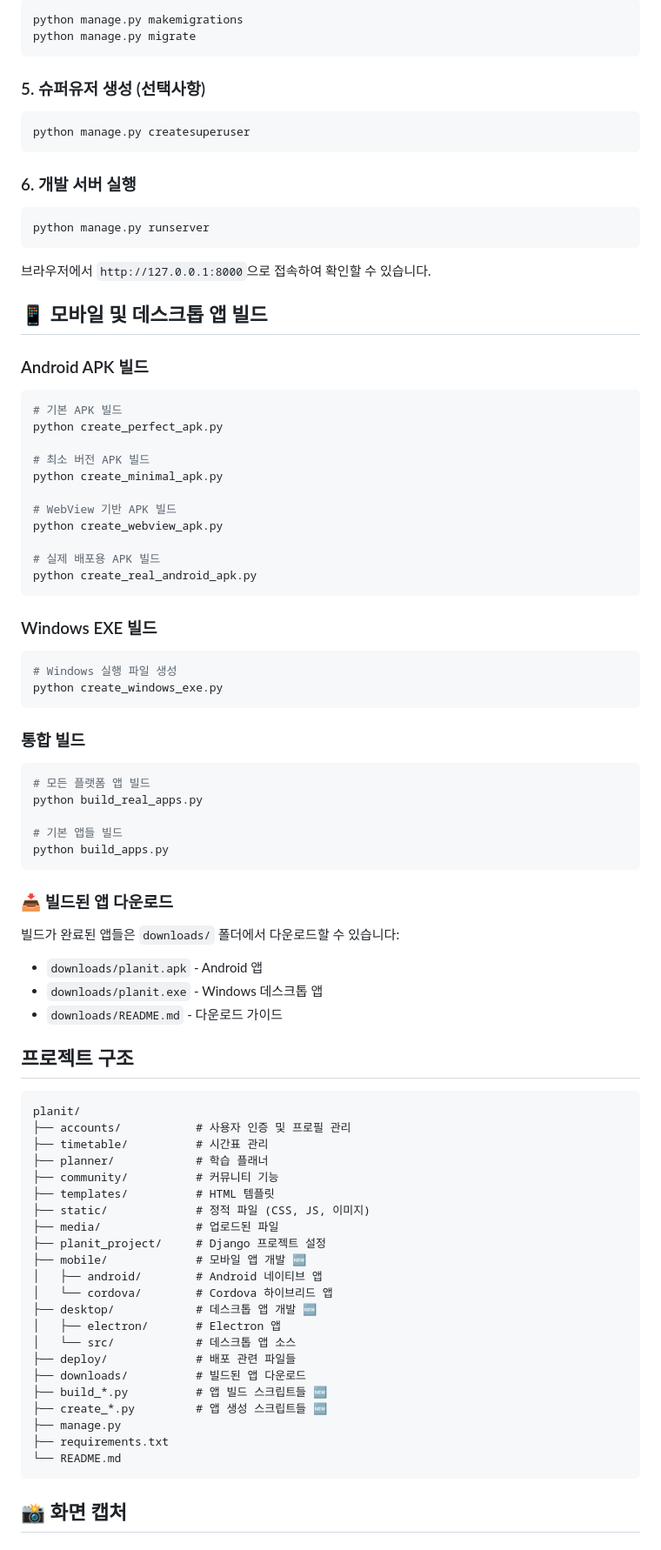
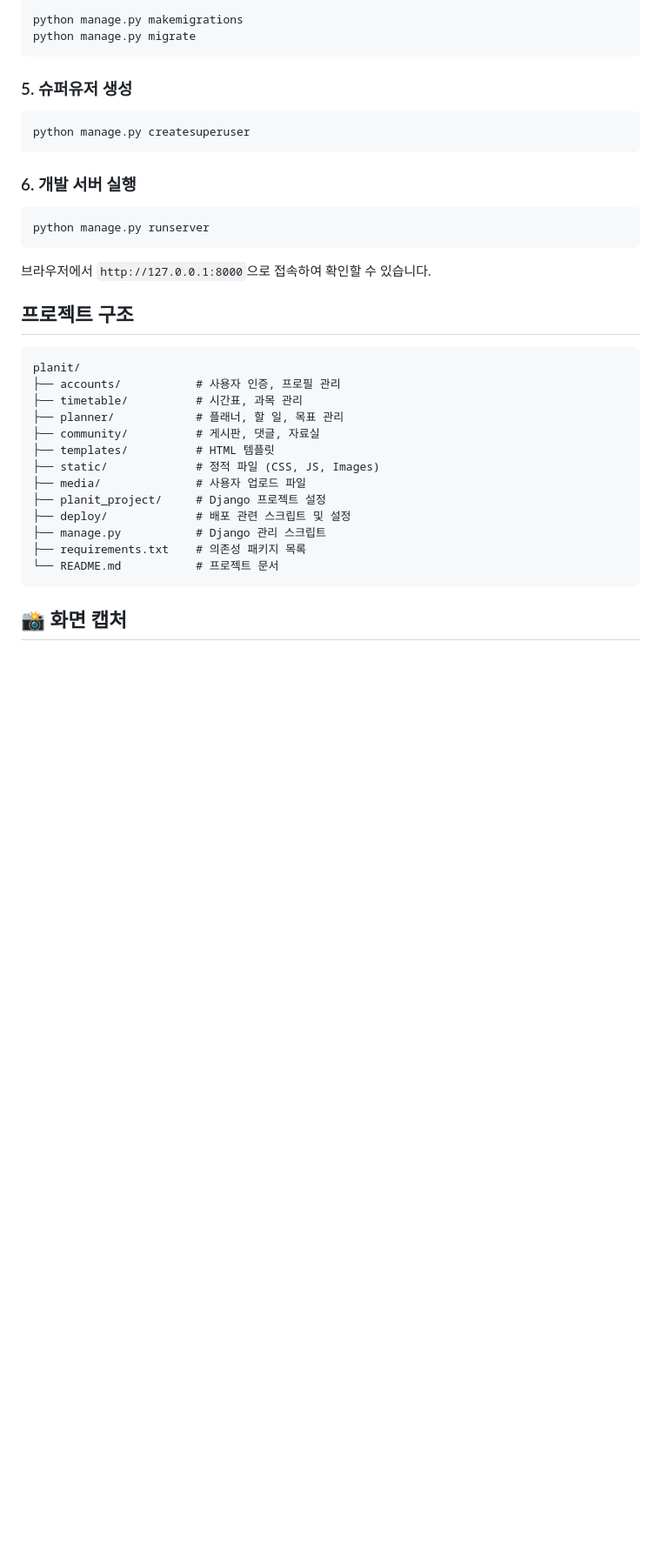
Before and after one commit to whwjdgml0508/planit, a Markdown page: Desktop/planit/README.md, the part around one of its changes. Shown at 87% size. GitHub-like rendering; blank space fills up the shorter version.

Commit message:
Update README.md to reflect current project features and structure

````diff
--- a/Desktop/planit/README.md
+++ b/Desktop/planit/README.md
@@ -71,7 +62,7 @@ python manage.py makemigrations
 python manage.py migrate
 ```
 
-### 5. 슈퍼유저 생성 (선택사항)
+### 5. 슈퍼유저 생성
 ```bash
 python manage.py createsuperuser
 ```
@@ -80,71 +71,23 @@ python manage.py createsuperuser
 ```bash
 python manage.py runserver
 ```
-
 브라우저에서 `http://127.0.0.1:8000`으로 접속하여 확인할 수 있습니다.
-
-## 📱 모바일 및 데스크톱 앱 빌드
-
-### Android APK 빌드
-```bash
-# 기본 APK 빌드
-python create_perfect_apk.py
-
-# 최소 버전 APK 빌드
-python create_minimal_apk.py
-
-# WebView 기반 APK 빌드
-python create_webview_apk.py
-
-# 실제 배포용 APK 빌드
-python create_real_android_apk.py
-```
-
-### Windows EXE 빌드
-```bash
-# Windows 실행 파일 생성
-python create_windows_exe.py
-```
-
-### 통합 빌드
-```bash
-# 모든 플랫폼 앱 빌드
-python build_real_apps.py
-
-# 기본 앱들 빌드
-python build_apps.py
-```
-
-### 📥 빌드된 앱 다운로드
-빌드가 완료된 앱들은 `downloads/` 폴더에서 다운로드할 수 있습니다:
-- `downloads/planit.apk` - Android 앱
-- `downloads/planit.exe` - Windows 데스크톱 앱
-- `downloads/README.md` - 다운로드 가이드
 
 ## 프로젝트 구조
 ```
 planit/
-├── accounts/           # 사용자 인증 및 프로필 관리
-├── timetable/          # 시간표 관리
-├── planner/            # 학습 플래너
-├── community/          # 커뮤니티 기능
+├── accounts/           # 사용자 인증, 프로필 관리
+├── timetable/          # 시간표, 과목 관리
+├── planner/            # 플래너, 할 일, 목표 관리
+├── community/          # 게시판, 댓글, 자료실
 ├── templates/          # HTML 템플릿
-├── static/             # 정적 파일 (CSS, JS, 이미지)
-├── media/              # 업로드된 파일
+├── static/             # 정적 파일 (CSS, JS, Images)
+├── media/              # 사용자 업로드 파일
 ├── planit_project/     # Django 프로젝트 설정
-├── mobile/             # 모바일 앱 개발 🆕
-│   ├── android/        # Android 네이티브 앱
-│   └── cordova/        # Cordova 하이브리드 앱
-├── desktop/            # 데스크톱 앱 개발 🆕
-│   ├── electron/       # Electron 앱
-│   └── src/            # 데스크톱 앱 소스
-├── deploy/             # 배포 관련 파일들
-├── downloads/          # 빌드된 앱 다운로드
-├── build_*.py          # 앱 빌드 스크립트들 🆕
-├── create_*.py         # 앱 생성 스크립트들 🆕
-├── manage.py
-├── requirements.txt
-└── README.md
+├── deploy/             # 배포 관련 스크립트 및 설정
+├── manage.py           # Django 관리 스크립트
+├── requirements.txt    # 의존성 패키지 목록
+└── README.md           # 프로젝트 문서
 ```
 
 ## 📸 화면 캡처
````
Also changed, not shown: other parts of Desktop/planit/README.md (+27 -173 lines).
